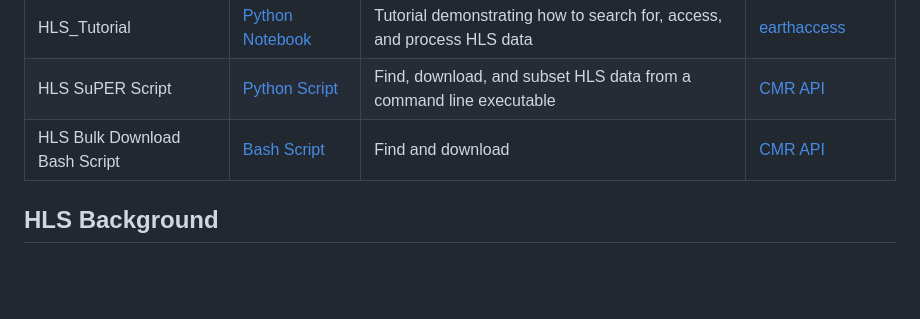
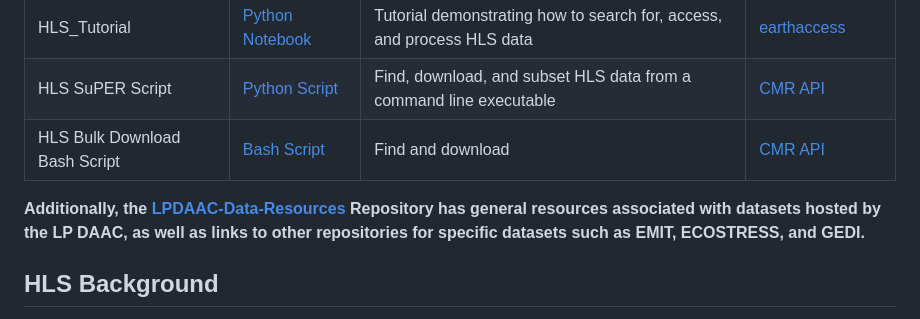
Before and after one commit to nasa/HLS-Data-Resources, a Markdown page: README.md, the part around one of its changes. Drawn GitHub-style; blank space fills up the shorter version.

Commit message:
add LPDAAC-Data-Resources link

```diff
--- a/README.md
+++ b/README.md
@@ -12,6 +12,8 @@ Below are data use resources available HLS data.
 | HLS SuPER Script | [Python Script](python/scripts/HLS_SuPER/) | Find, download, and subset HLS data from a command line executable | [CMR API](https://cmr.earthdata.nasa.gov/search/site/docs/search/api.html) |
 | HLS Bulk Download Bash Script | [Bash Script](bash/hls-bulk-download/)| Find and download | [CMR API](https://cmr.earthdata.nasa.gov/search/site/docs/search/api.html) |
 
+**Additionally, the [LPDAAC-Data-Resources](https://github.com/nasa/LPDAAC-Data-Resources) Repository has general resources associated with datasets hosted by the LP DAAC, as well as links to other repositories for specific datasets such as EMIT, ECOSTRESS, and GEDI.**
+
 ## HLS Background
 
 The  Harmonized Landsat Sentinel-2 ([HLS](https://lpdaac.usgs.gov/data/get-started-data/collection-overview/missions/harmonized-landsat-sentinel-2-hls-overview/)) project produces seamless, harmonized surface reflectance data from the Operational Land Imager (OLI) and Multi-Spectral Instrument (MSI) aboard Landsat and Sentinel-2 Earth-observing satellites, respectively. The aim is to produce seamless products with normalized parameters, which include atmospheric correction, cloud and cloud-shadow masking, geographic co-registration and common gridding, normalized bidirectional reflectance distribution function, and spectral band adjustment. This will provide global observation of the Earth’s surface every 2-3 days with 30 meter spatial resolution. One of the major applications that will benefit from HLS is agriculture assessment and monitoring, which is used as the use case for this tutorial.
```
Also changed, not shown: other parts of README.md (+3 -2 lines).
